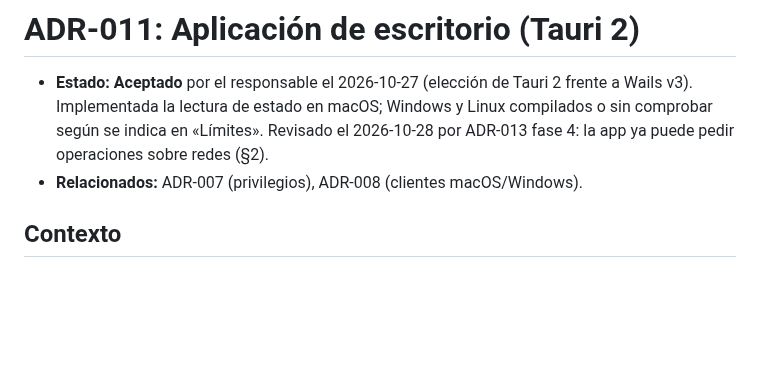
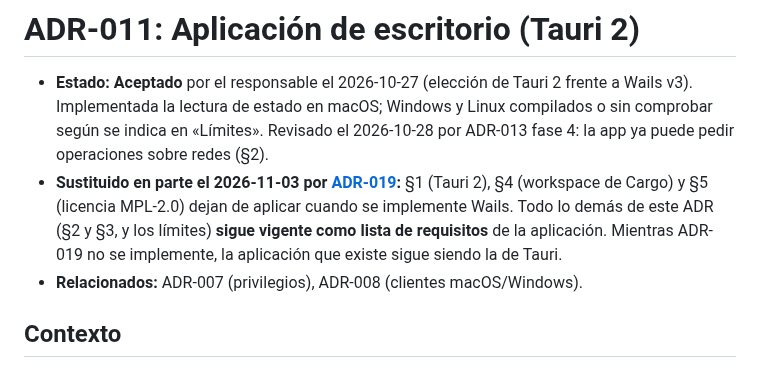
Before and after one commit to Tutitoos/atenea-one, a Markdown page: docs/architecture/ADR-011-aplicacion-de-escritorio.md, the part around the change. GitHub-like rendering; blank space fills up the shorter version.

```diff
--- a/docs/architecture/ADR-011-aplicacion-de-escritorio.md
+++ b/docs/architecture/ADR-011-aplicacion-de-escritorio.md
@@ -1,6 +1,7 @@
 # ADR-011: Aplicación de escritorio (Tauri 2)
 
 - **Estado:** **Aceptado** por el responsable el 2026-10-27 (elección de Tauri 2 frente a Wails v3). Implementada la lectura de estado en macOS; Windows y Linux compilados o sin comprobar según se indica en «Límites». Revisado el 2026-10-28 por ADR-013 fase 4: la app ya puede pedir operaciones sobre redes (§2).
+- **Sustituido en parte el 2026-11-03 por [ADR-019](ADR-019-aplicacion-de-escritorio-wails.md):** §1 (Tauri 2), §4 (workspace de Cargo) y §5 (licencia MPL-2.0) dejan de aplicar cuando se implemente Wails. Todo lo demás de este ADR (§2 y §3, y los límites) **sigue vigente como lista de requisitos** de la aplicación. Mientras ADR-019 no se implemente, la aplicación que existe sigue siendo la de Tauri.
 - **Relacionados:** ADR-007 (privilegios), ADR-008 (clientes macOS/Windows).
 
 ## Contexto
```
Also changed, not shown: docs/architecture/ADR-019-aplicacion-de-escritorio-wails.md (added, +70 -0 lines), docs/architecture/README.md (+2 -1 lines).
